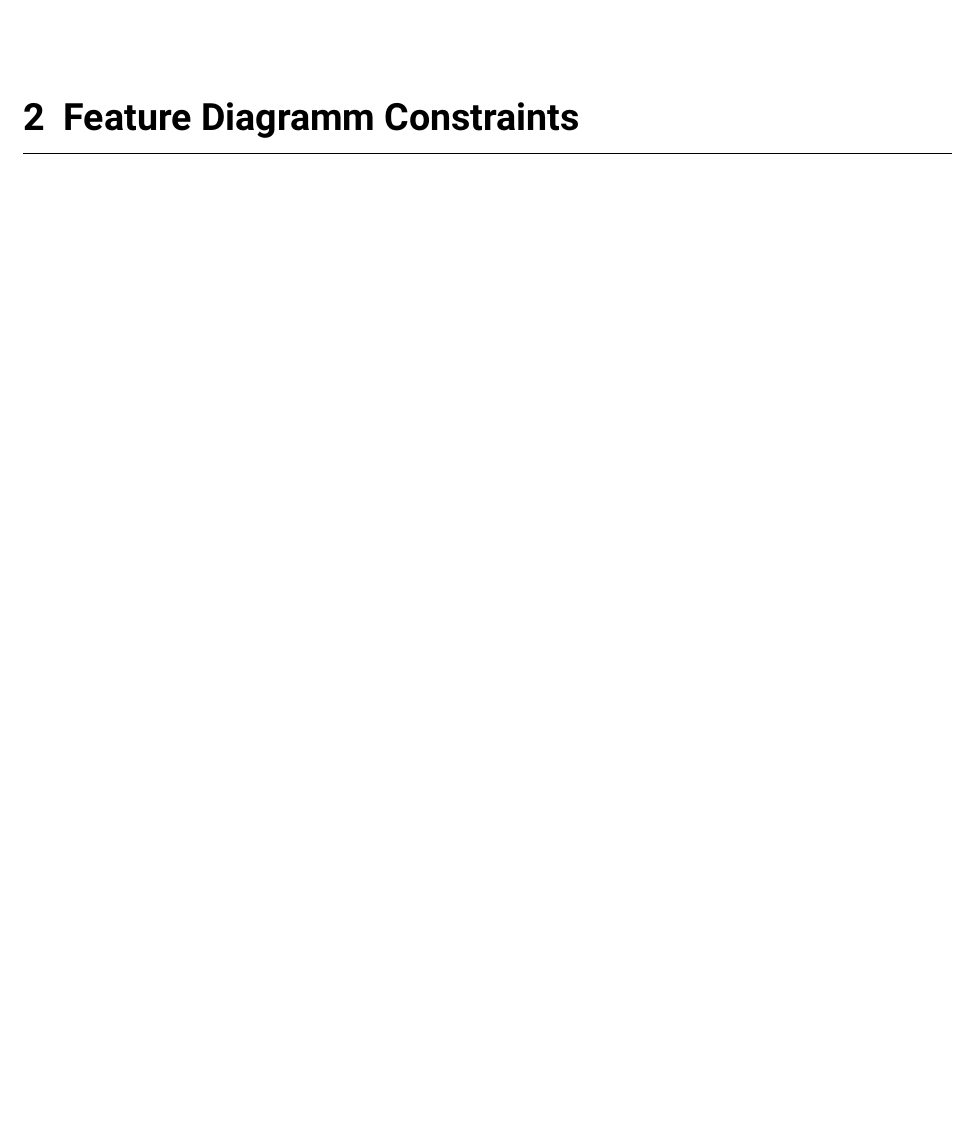
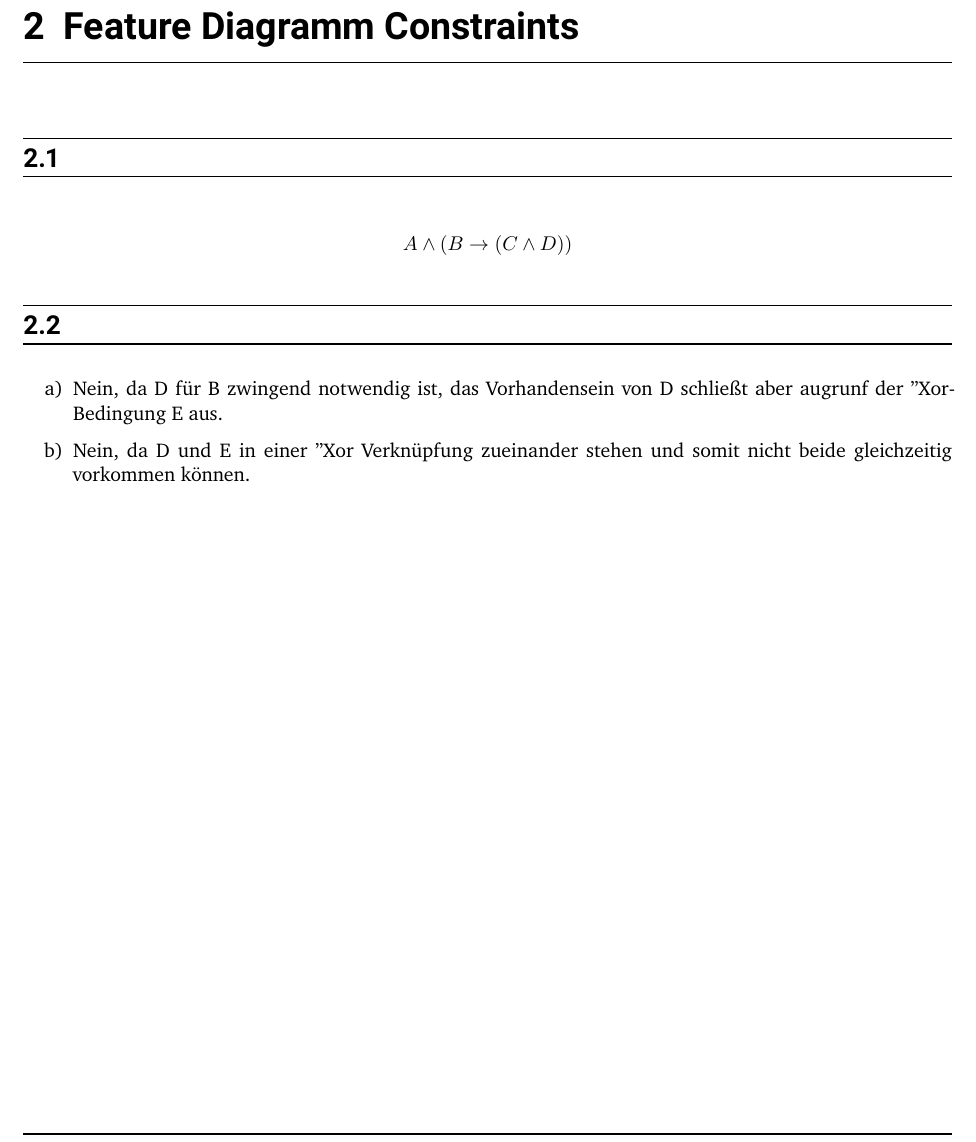
Before and after one commit to magnusdierking/SoftwareEngineering, a LaTeX thesis (SE_Exc09/Abgabe09Gr49.tex, which reads SE_Exc09/Einzelaufgaben/abgabe09.2.tex): part of page 4 of 4, cut so that both start at the same text, the shorter picture padded with empty space. Compiled offline with XeLaTeX.

Commit message:
Aufgabe 2

```diff
--- a/SE_Exc09/Einzelaufgaben/abgabe09.2.tex
+++ b/SE_Exc09/Einzelaufgaben/abgabe09.2.tex
@@ -1 +1,11 @@
 \chapter{Feature Diagramm Constraints}
+\section{}
+\begin{align*}
+	A \wedge(B \rightarrow (C \wedge D))
+\end{align*}
+
+\section{}
+  \begin{enumerate}
+  	\item[a)] Nein, da D für B zwingend notwendig ist, das Vorhandensein von D schließt aber augrunf der "Xor" -Bedingung E aus.
+  	\item[b)] Nein, da D und E in einer "Xor" - Verknüpfung zueinander stehen und somit nicht beide gleichzeitig vorkommen können.
+  \end{enumerate}
```
Also changed, not shown: SE_Exc09/Abgabe09Gr49.pdf.
